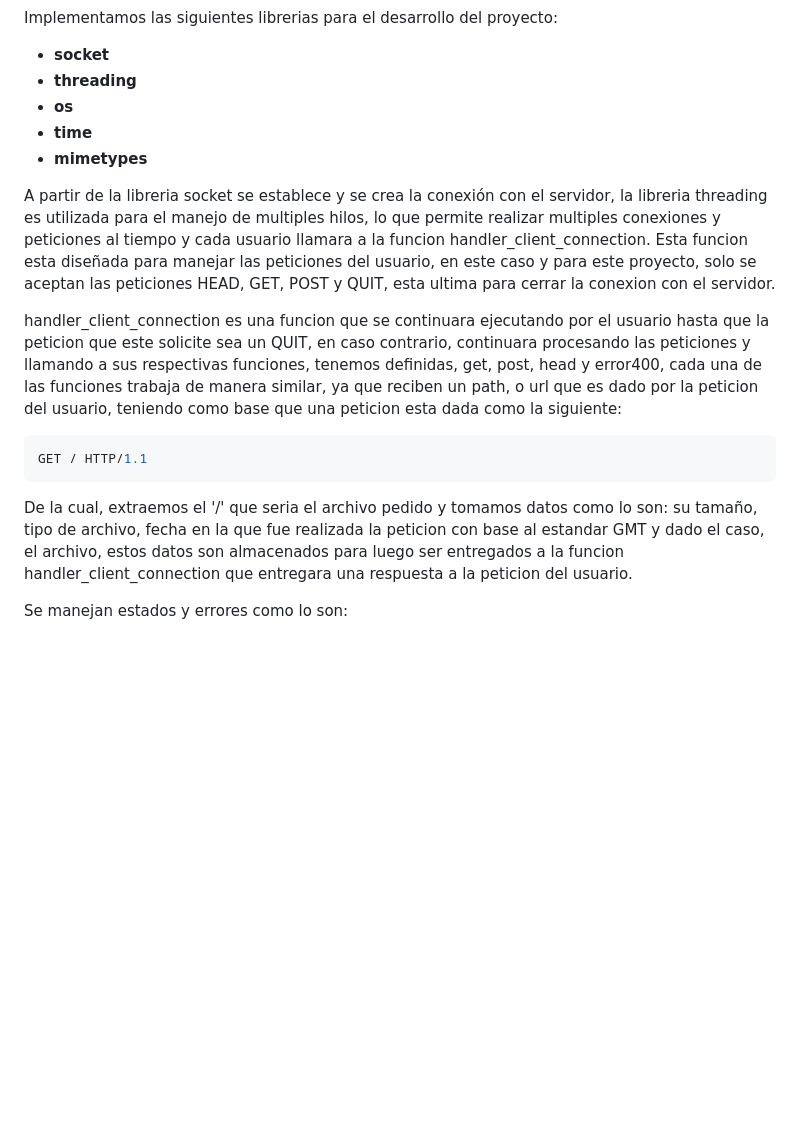
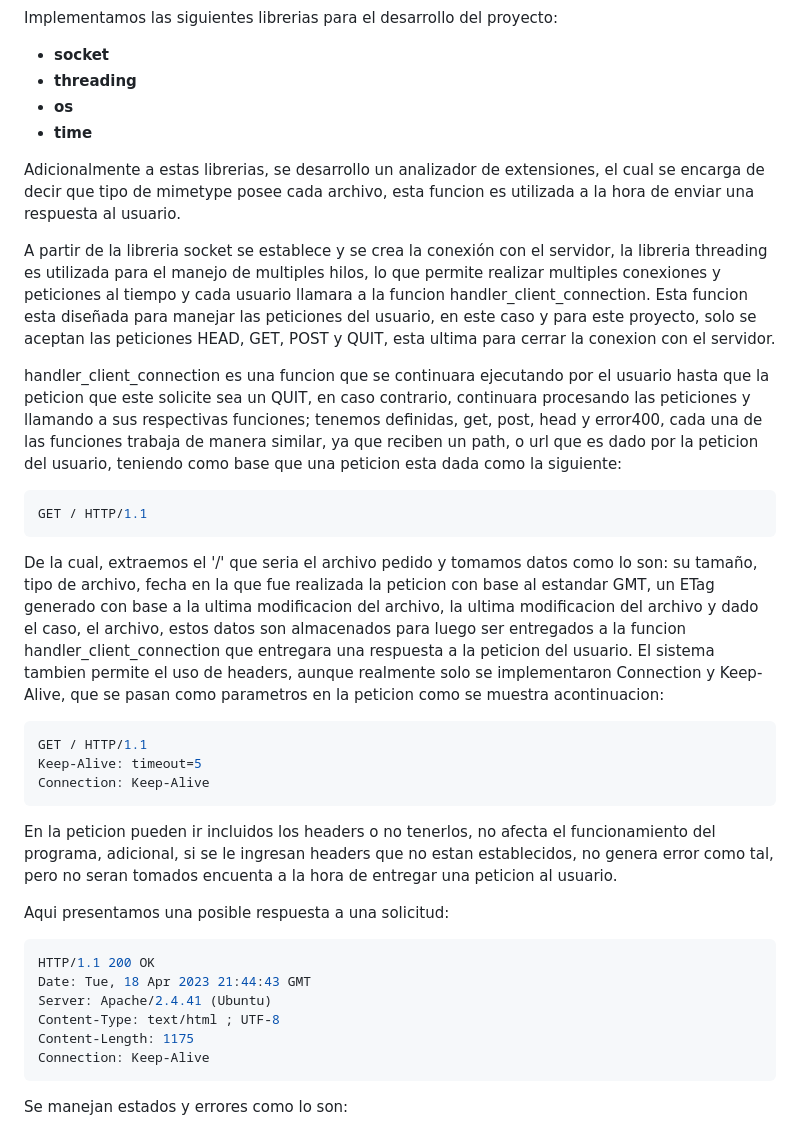
Before and after one commit to DannyMelguizo/TelematicaP1, a Markdown page: Readme.md, the part around the change. GitHub-like rendering; blank space fills up the shorter version.

Commit message:
documentation

````diff
--- a/Readme.md
+++ b/Readme.md
@@ -36,17 +36,36 @@ Implementamos las siguientes librerias para el desarrollo del proyecto:
 * **threading**
 * **os**
 * **time**
-* **mimetypes**
+
+Adicionalmente a estas librerias, se desarrollo un analizador de extensiones, el cual se encarga de decir que tipo de mimetype posee cada archivo, esta funcion es utilizada a la hora de enviar una respuesta al usuario.
 
 A partir de la libreria socket se establece y se crea la conexión con el servidor, la libreria threading es utilizada para el manejo de multiples hilos, lo que permite realizar multiples conexiones y peticiones al tiempo y cada usuario llamara a la funcion handler_client_connection. Esta funcion esta diseñada para manejar las peticiones del usuario, en este caso y para este proyecto, solo se aceptan las peticiones HEAD, GET, POST y QUIT, esta ultima para cerrar la conexion con el servidor.
 
-handler_client_connection es una funcion que se continuara ejecutando por el usuario hasta que la peticion que este solicite sea un QUIT, en caso contrario, continuara procesando las peticiones y llamando a sus respectivas funciones, tenemos definidas, get, post, head y error400, cada una de las funciones trabaja de manera similar, ya que reciben un path, o url que es dado por la peticion del usuario, teniendo como base que una peticion esta dada como la siguiente:
+handler_client_connection es una funcion que se continuara ejecutando por el usuario hasta que la peticion que este solicite sea un QUIT, en caso contrario, continuara procesando las peticiones y llamando a sus respectivas funciones; tenemos definidas, get, post, head y error400, cada una de las funciones trabaja de manera similar, ya que reciben un path, o url que es dado por la peticion del usuario, teniendo como base que una peticion esta dada como la siguiente:
 
 ```sh
 GET / HTTP/1.1
 ```
 
-De la cual, extraemos el '/' que seria el archivo pedido y tomamos datos como lo son: su tamaño, tipo de archivo, fecha en la que fue realizada la peticion con base al estandar GMT y dado el caso, el archivo, estos datos son almacenados para luego ser entregados a la funcion handler_client_connection que entregara una respuesta a la peticion del usuario.
+De la cual, extraemos el '/' que seria el archivo pedido y tomamos datos como lo son: su tamaño, tipo de archivo, fecha en la que fue realizada la peticion con base al estandar GMT, un ETag generado con base a la ultima modificacion del archivo, la ultima modificacion del archivo y dado el caso, el archivo, estos datos son almacenados para luego ser entregados a la funcion handler_client_connection que entregara una respuesta a la peticion del usuario. El sistema tambien permite el uso de headers, aunque realmente solo se implementaron Connection y Keep-Alive, que se pasan como parametros en la peticion como se muestra acontinuacion:
+
+```sh
+GET / HTTP/1.1
+Keep-Alive: timeout=5
+Connection: Keep-Alive
+```
+En la peticion pueden ir incluidos los headers o no tenerlos, no afecta el funcionamiento del programa, adicional, si se le ingresan headers que no estan establecidos, no genera error como tal, pero no seran tomados encuenta a la hora de entregar una peticion al usuario.
+
+Aqui presentamos una posible respuesta a una solicitud:
+
+```sh
+HTTP/1.1 200 OK
+Date: Tue, 18 Apr 2023 21:44:43 GMT
+Server: Apache/2.4.41 (Ubuntu)
+Content-Type: text/html ; UTF-8
+Content-Length: 1175
+Connection: Keep-Alive
+```
 
 Se manejan estados y errores como lo son:
 
````
